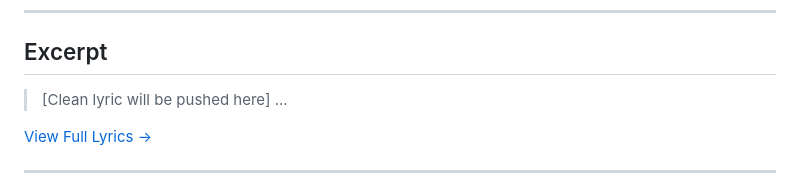
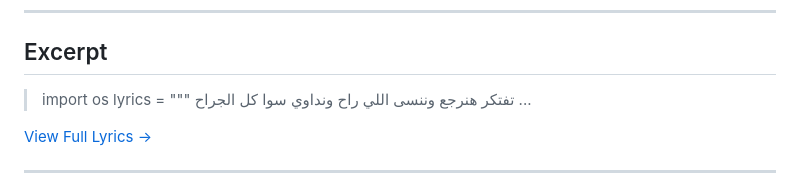
Before and after one commit to ImAbuSayed/tefteker-hanerga3-do-you-think-we-will-returnget-back-together, a Markdown page: README.md, the part around the change. GitHub-like rendering.

Commit message:
docs: Update readme excerpt

```diff
--- a/README.md
+++ b/README.md
@@ -19,7 +19,10 @@
 
 ## Excerpt
 
-> [Clean lyric will be pushed here]
+> import os
+> lyrics = """
+> تفتكر هنرجع وننسى اللي راح
+> ونداوي سوا كل الجراح
 > ...
 
 [View Full Lyrics ->](./lyrics.txt)
```
